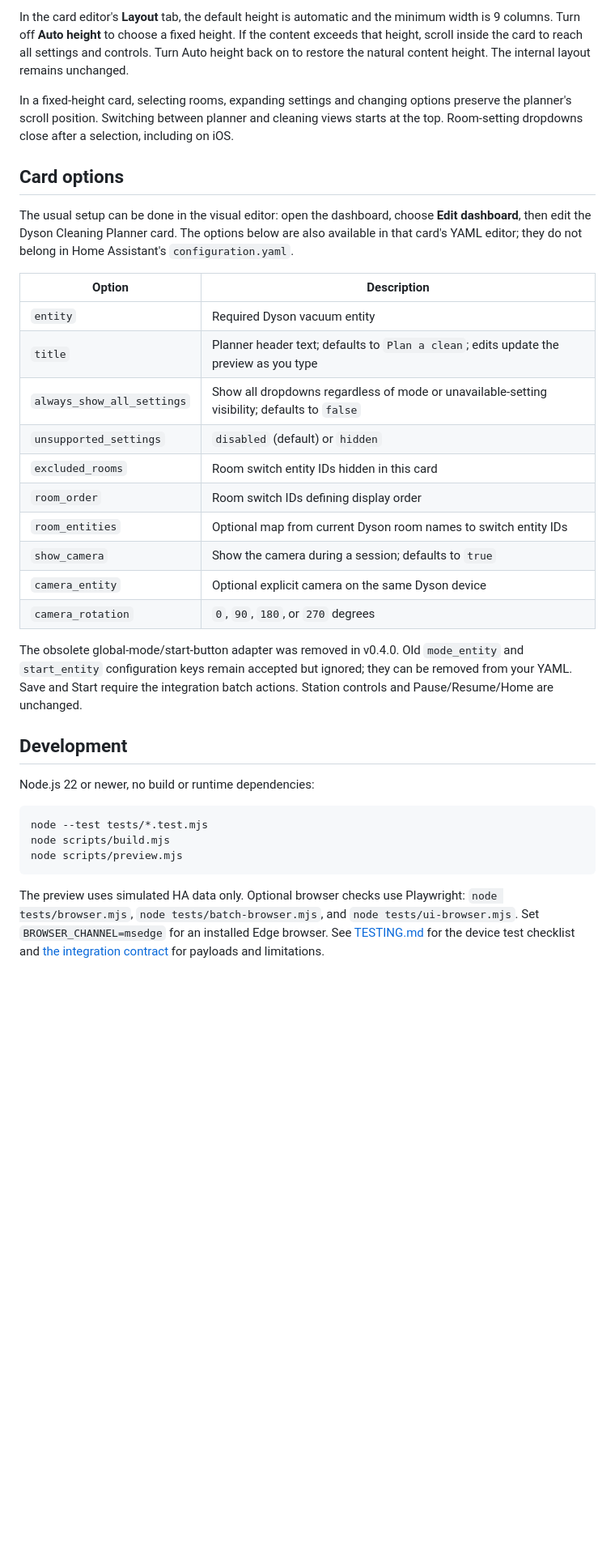
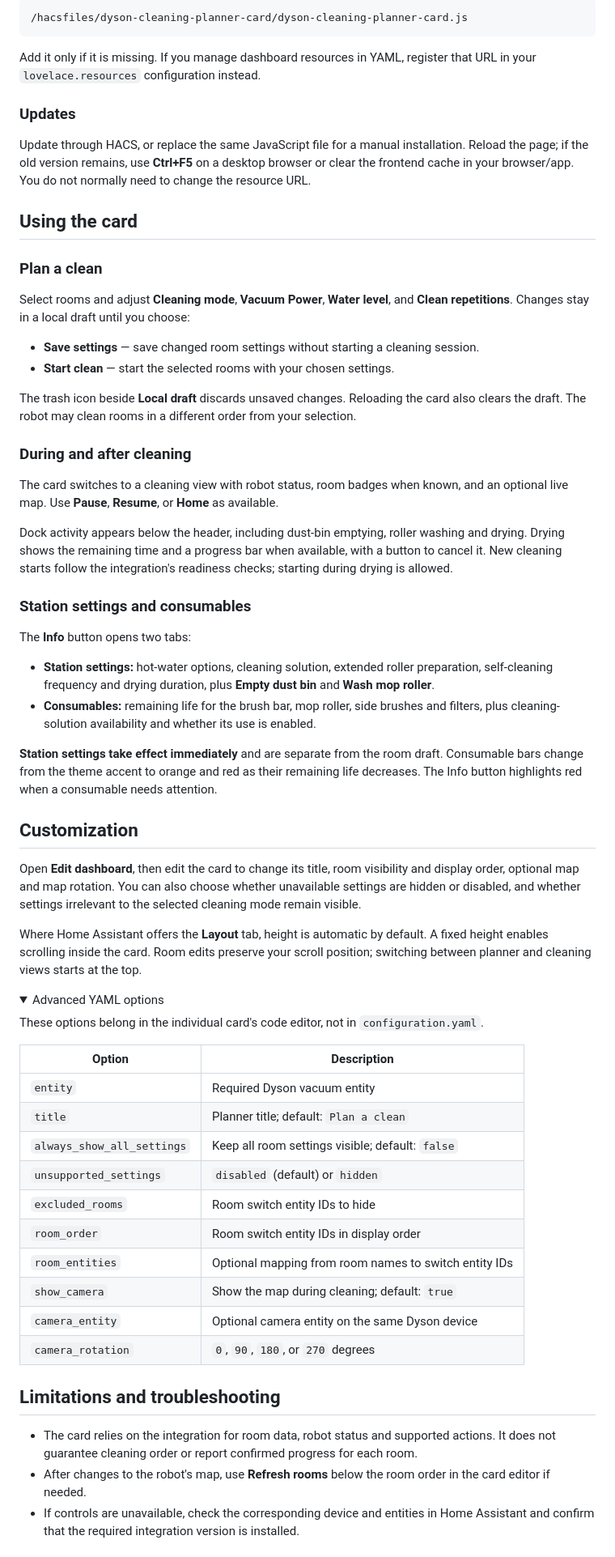
Before and after one commit to FutuRazor/dyson-cleaning-planner-card, a Markdown page: README.md, the part around one of its changes. Shown at 81% size. GitHub-like rendering; folded sections open; blank space fills up the shorter version.

Commit message:
Revise README for version 1.0.0 and clarity
Updated the README to reflect version 1.0.0, improved descriptions, and clarified installation instructions.

````diff
--- a/README.md
+++ b/README.md
@@ -88,36 +69,73 @@ Install the card from HACS and use HACS to update it. HACS registers the dashboa
 
-In the card editor's **Layout** tab, the default height is automatic and the minimum width is 9 columns. Turn off **Auto height** to choose a fixed height. If the content exceeds that height, scroll inside the card to reach all settings and controls. Turn Auto height back on to restore the natural content height. The internal layout remains unchanged.
+```text
+/hacsfiles/dyson-cleaning-planner-card/dyson-cleaning-planner-card.js
+```
 
-In a fixed-height card, selecting rooms, expanding settings and changing options preserve the planner's scroll position. Switching between planner and cleaning views starts at the top. Room-setting dropdowns close after a selection, including on iOS.
+Add it only if it is missing. If you manage dashboard resources in YAML, register that URL in your `lovelace.resources` configuration instead.
 
-## Card options
+</details>
 
-The usual setup can be done in the visual editor: open the dashboard, choose **Edit dashboard**, then edit the Dyson Cleaning Planner card. The options below are also available in that card's YAML editor; they do not belong in Home Assistant's `configuration.yaml`.
+### Updates
+
+Update through HACS, or replace the same JavaScript file for a manual installation. Reload the page; if the old version remains, use **Ctrl+F5** on a desktop browser or clear the frontend cache in your browser/app. You do not normally need to change the resource URL.
+
+## Using the card
+
+### Plan a clean
+
+Select rooms and adjust **Cleaning mode**, **Vacuum Power**, **Water level**, and **Clean repetitions**. Changes stay in a local draft until you choose:
+
+- **Save settings** — save changed room settings without starting a cleaning session.
+- **Start clean** — start the selected rooms with your chosen settings.
+
+The trash icon beside **Local draft** discards unsaved changes. Reloading the card also clears the draft. The robot may clean rooms in a different order from your selection.
+
+### During and after cleaning
+
+The card switches to a cleaning view with robot status, room badges when known, and an optional live map. Use **Pause**, **Resume**, or **Home** as available.
+
+Dock activity appears below the header, including dust-bin emptying, roller washing and drying. Drying shows the remaining time and a progress bar when available, with a button to cancel it. New cleaning starts follow the integration's readiness checks; starting during drying is allowed.
+
+### Station settings and consumables
+
+The **Info** button opens two tabs:
+
+- **Station settings:** hot-water options, cleaning solution, extended roller preparation, self-cleaning frequency and drying duration, plus **Empty dust bin** and **Wash mop roller**.
+- **Consumables:** remaining life for the brush bar, mop roller, side brushes and filters, plus cleaning-solution availability and whether its use is enabled.
+
+**Station settings take effect immediately** and are separate from the room draft. Consumable bars change from the theme accent to orange and red as their remaining life decreases. The Info button highlights red when a consumable needs attention.
+
+## Customization
+
+Open **Edit dashboard**, then edit the card to change its title, room visibility and display order, optional map and map rotation. You can also choose whether unavailable settings are hidden or disabled, and whether settings irrelevant to the selected cleaning mode remain visible.
+
+Where Home Assistant offers the **Layout** tab, height is automatic by default. A fixed height enables scrolling inside the card. Room edits preserve your scroll position; switching between planner and cleaning views starts at the top.
+
+<details>
+<summary>Advanced YAML options</summary>
+
+These options belong in the individual card's code editor, not in `configuration.yaml`.
 
 | Option | Description |
 |---|---|
 | `entity` | Required Dyson vacuum entity |
-| `title` | Planner header text; defaults to `Plan a clean`; edits update the preview as you type |
-| `always_show_all_settings` | Show all dropdowns regardless of mode or unavailable-setting visibility; defaults to `false` |
+| `title` | Planner title; default: `Plan a clean` |
+| `always_show_all_settings` | Keep all room settings visible; default: `false` |
 | `unsupported_settings` | `disabled` (default) or `hidden` |
-| `excluded_rooms` | Room switch entity IDs hidden in this card |
-| `room_order` | Room switch IDs defining display order |
-| `room_entities` | Optional map from current Dyson room names to switch entity IDs |
-| `show_camera` | Show the camera during a session; defaults to `true` |
-| `camera_entity` | Optional explicit camera on the same Dyson device |
+| `excluded_rooms` | Room switch entity IDs to hide |
+| `room_order` | Room switch entity IDs in display order |
+| `room_entities` | Optional mapping from room names to switch entity IDs |
+| `show_camera` | Show the map during cleaning; default: `true` |
+| `camera_entity` | Optional camera entity on the same Dyson device |
 | `camera_rotation` | `0`, `90`, `180`, or `270` degrees |
 
-The obsolete global-mode/start-button adapter was removed in v0.4.0. Old `mode_entity` and `start_entity` configuration keys remain accepted but ignored; they can be removed from your YAML. Save and Start require the integration batch actions. Station controls and Pause/Resume/Home are unchanged.
+</details>
 
-## Development
+## Limitations and troubleshooting
 
-Node.js 22 or newer, no build or runtime dependencies:
+- The card relies on the integration for room data, robot status and supported actions. It does not guarantee cleaning order or report confirmed progress for each room.
+- After changes to the robot's map, use **Refresh rooms** below the room order in the card editor if needed.
+- If controls are unavailable, check the corresponding device and entities in Home Assistant and confirm that the required integration version is installed.
 
-```sh
-node --test tests/*.test.mjs
-node scripts/build.mjs
-node scripts/preview.mjs
-```
 
-The preview uses simulated HA data only. Optional browser checks use Playwright: `node tests/browser.mjs`, `node tests/batch-browser.mjs`, and `node tests/ui-browser.mjs`. Set `BROWSER_CHANNEL=msedge` for an installed Edge browser. See [TESTING.md](TESTING.md) for the device test checklist and [the integration contract](docs/integration-contract.md) for payloads and limitations.
 
````
Also changed, not shown: other parts of README.md (+35 -64 lines).
